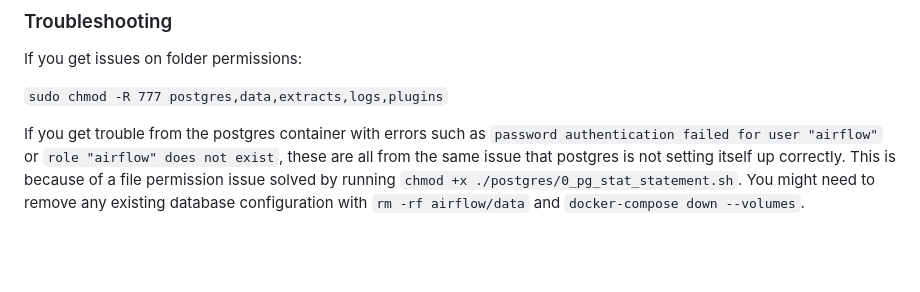
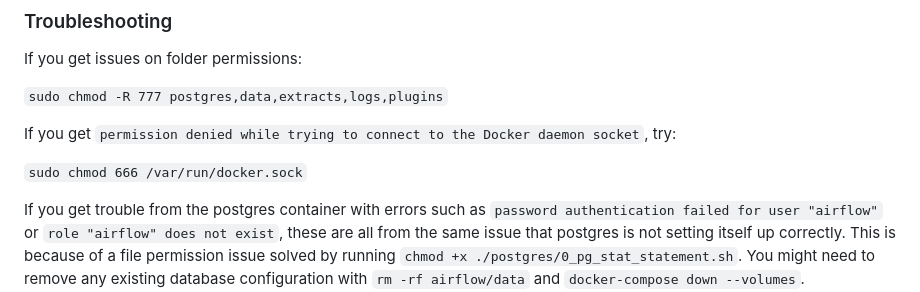
Before and after one commit to coderxio/sagerx, a Markdown page: README.md, the part around the change. Drawn GitHub-style; blank space fills up the shorter version.

Commit message:
Updated README to include a troubleshooting step

```diff
--- a/README.md
+++ b/README.md
@@ -115,4 +115,8 @@ If you get issues on folder permissions:
 
 `sudo chmod -R 777 postgres,data,extracts,logs,plugins`
 
+If you get `permission denied while trying to connect to the Docker daemon socket`, try:
+
+`sudo chmod 666 /var/run/docker.sock`
+
 If you get trouble from the postgres container with errors such as `password authentication failed for user "airflow"` or `role "airflow" does not exist`, these are all from the same issue that postgres is not setting itself up correctly. This is because of a file permission issue solved by running `chmod +x ./postgres/0_pg_stat_statement.sh`. You might need to remove any existing database configuration with `rm -rf airflow/data` and `docker-compose down --volumes`.
```
